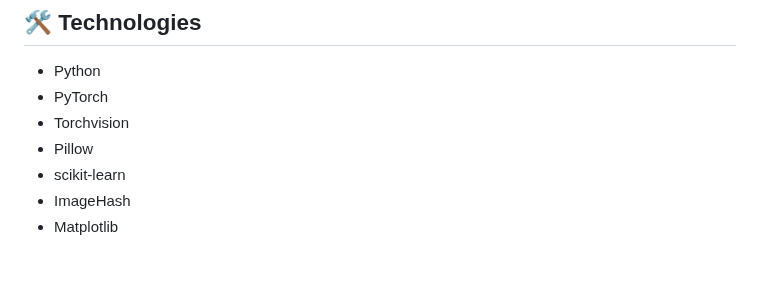
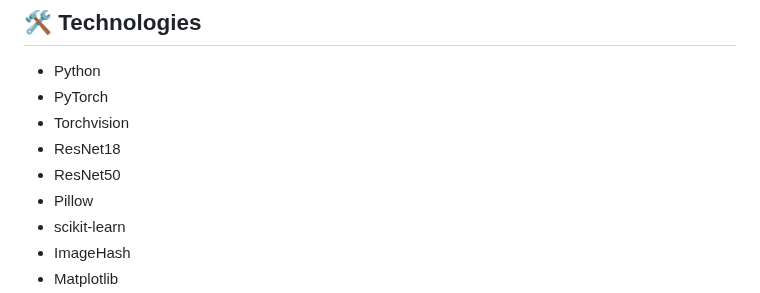
Before and after one commit to hamzayev2008/ML_Fabric_Defect_Detector, a Markdown page: README.md, the part around the change. Rendered like a GitHub page; blank space fills up the shorter version.

```diff
--- a/README.md
+++ b/README.md
@@ -489,6 +489,8 @@ src/README.md
 * Python
 * PyTorch
 * Torchvision
+* ResNet18
+* ResNet50
 * Pillow
 * scikit-learn
 * ImageHash
```
